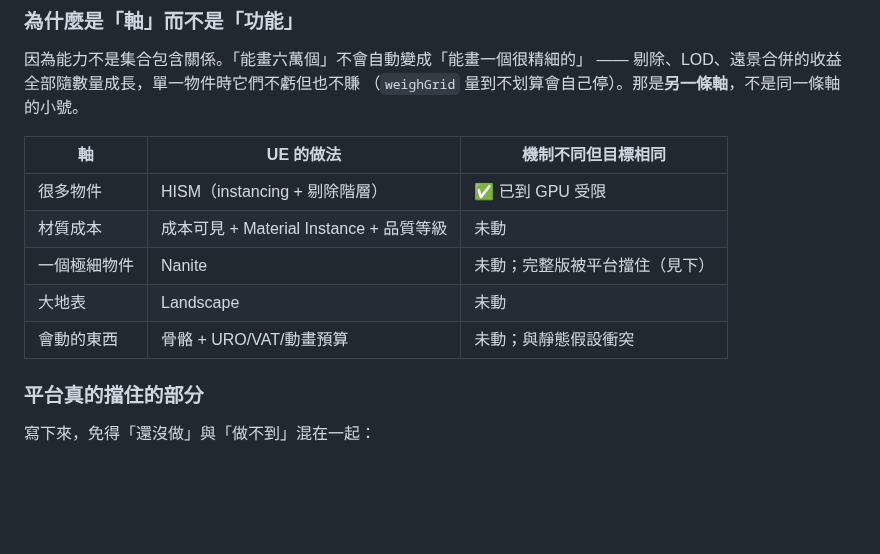
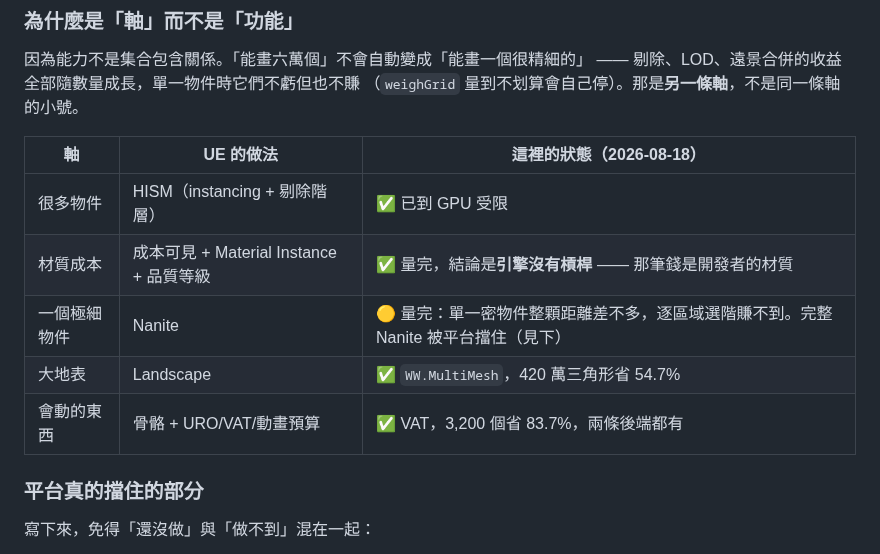
Before and after one commit to th1230/WebWorldEngine, a Markdown page: specs/doctrine.md, the part around the change. GitHub-like rendering; blank space fills up the shorter version.

Commit message:
docs: the UE comparison table said four axes were untouched
All four shipped. A table sitting next to the project's goal statement
that understates what exists is the same failure mode as one that
overstates it -- the next reader plans against it.

```diff
--- a/specs/doctrine.md
+++ b/specs/doctrine.md
@@ -105,13 +105,13 @@
 —— 剔除、LOD、遠景合併的收益全部隨數量成長，單一物件時它們不虧但也不賺
 （`weighGrid` 量到不划算會自己停）。那是**另一條軸**，不是同一條軸的小號。
 
-| 軸 | UE 的做法 | 機制不同但目標相同 |
+| 軸 | UE 的做法 | 這裡的狀態（2026-08-18） |
 | --- | --- | --- |
 | 很多物件 | HISM（instancing + 剔除階層） | ✅ 已到 GPU 受限 |
-| 材質成本 | 成本可見 + Material Instance + 品質等級 | 未動 |
-| 一個極細物件 | Nanite | 未動；完整版被平台擋住（見下） |
-| 大地表 | Landscape | 未動 |
-| 會動的東西 | 骨骼 + URO/VAT/動畫預算 | 未動；與靜態假設衝突 |
+| 材質成本 | 成本可見 + Material Instance + 品質等級 | ✅ 量完，結論是**引擎沒有槓桿** —— 那筆錢是開發者的材質 |
+| 一個極細物件 | Nanite | 🟡 量完：單一密物件整顆距離差不多，逐區域選階賺不到。完整 Nanite 被平台擋住（見下） |
+| 大地表 | Landscape | ✅ `WW.MultiMesh`，420 萬三角形省 54.7% |
+| 會動的東西 | 骨骼 + URO/VAT/動畫預算 | ✅ VAT，3,200 個省 83.7%，兩條後端都有 |
 
 ### 平台真的擋住的部分
 
```
